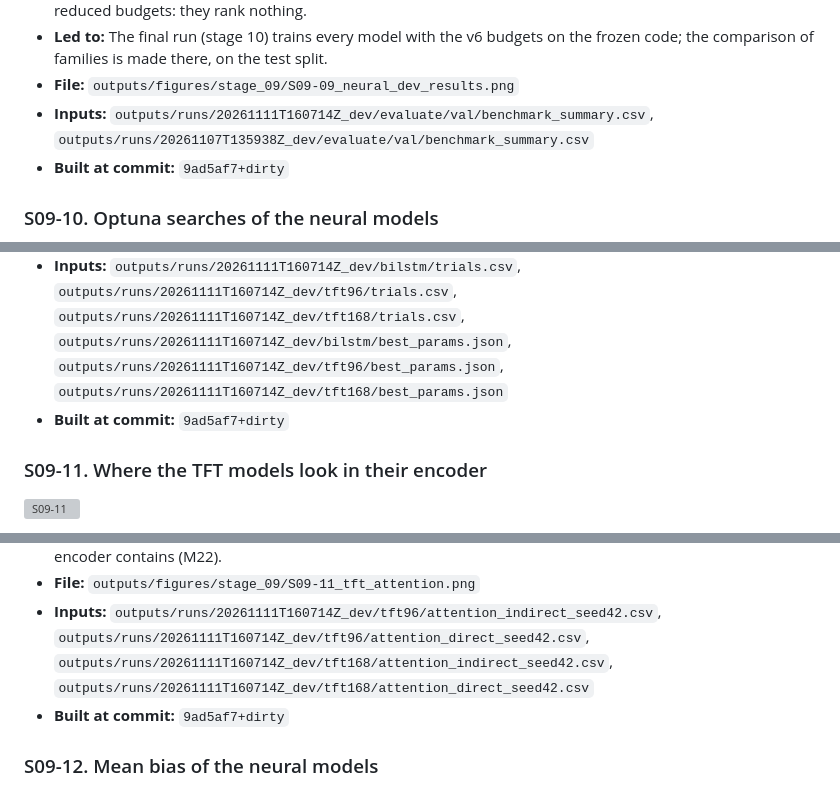
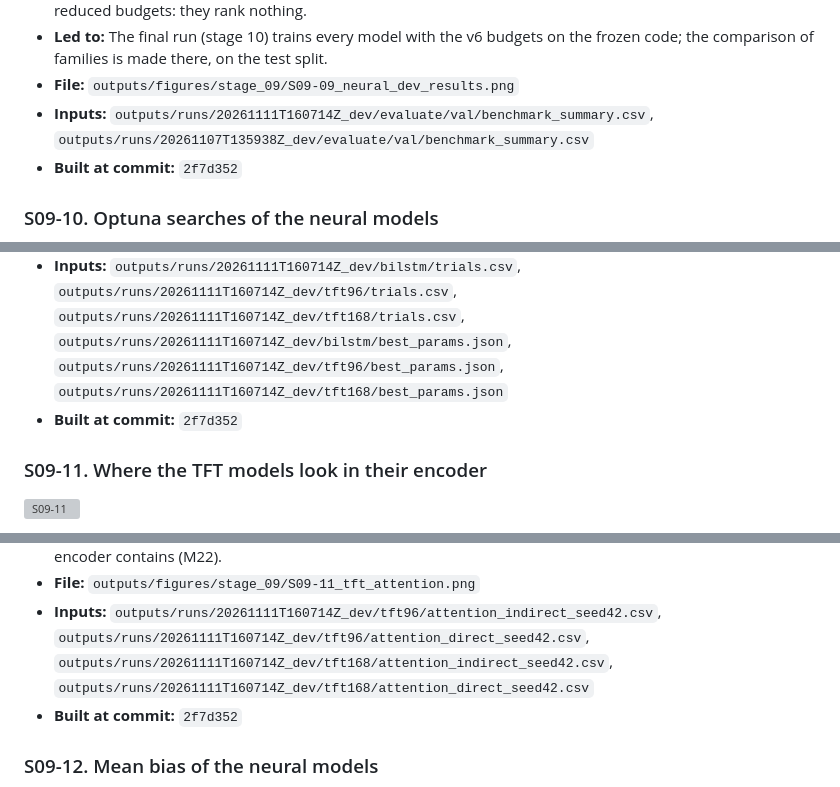
Before and after one commit to Barakyv/Solar_PV-project, a Markdown page: docs/figure_sheets/S09-W4.md, 3 parts joined by grey strips. GitHub-like rendering; grey boxes are pictures that could not be loaded.

```diff
--- a/docs/figure_sheets/S09-W4.md
+++ b/docs/figure_sheets/S09-W4.md
@@ -42,7 +42,7 @@ Figures: 15 (12 process, 3 correction).
 - **Led to:** The final run (stage 10) trains every model with the v6 budgets on the frozen code; the comparison of families is made there, on the test split.
 - **File:** `outputs/figures/stage_09/S09-09_neural_dev_results.png`
 - **Inputs:** `outputs/runs/20261111T160714Z_dev/evaluate/val/benchmark_summary.csv`, `outputs/runs/20261107T135938Z_dev/evaluate/val/benchmark_summary.csv`
-- **Built at commit:** `9ad5af7+dirty`
+- **Built at commit:** `2f7d352`
 
 ### S09-10. Optuna searches of the neural models
 
@@ -54,7 +54,7 @@ Figures: 15 (12 process, 3 correction).
 - **Led to:** The final run searches 60 (BiLSTM) and 20 (TFT) trials in the same spaces; an edge result goes to the list of G-1.
 - **File:** `outputs/figures/stage_09/S09-10_neural_optimization.png`
 - **Inputs:** `outputs/runs/20261111T160714Z_dev/bilstm/trials.csv`, `outputs/runs/20261111T160714Z_dev/tft96/trials.csv`, `outputs/runs/20261111T160714Z_dev/tft168/trials.csv`, `outputs/runs/20261111T160714Z_dev/bilstm/best_params.json`, `outputs/runs/20261111T160714Z_dev/tft96/best_params.json`, `outputs/runs/20261111T160714Z_dev/tft168/best_params.json`
-- **Built at commit:** `9ad5af7+dirty`
+- **Built at commit:** `2f7d352`
 
 ### S09-11. Where the TFT models look in their encoder
 
@@ -66,7 +66,7 @@ Figures: 15 (12 process, 3 correction).
 - **Led to:** Stage 11 reads the attention of the final models (S-33); a peak can only be claimed at a lag that the encoder contains (M22).
 - **File:** `outputs/figures/stage_09/S09-11_tft_attention.png`
 - **Inputs:** `outputs/runs/20261111T160714Z_dev/tft96/attention_indirect_seed42.csv`, `outputs/runs/20261111T160714Z_dev/tft96/attention_direct_seed42.csv`, `outputs/runs/20261111T160714Z_dev/tft168/attention_indirect_seed42.csv`, `outputs/runs/20261111T160714Z_dev/tft168/attention_direct_seed42.csv`
-- **Built at commit:** `9ad5af7+dirty`
+- **Built at commit:** `2f7d352`
 
 ### S09-12. Mean bias of the neural models
 
```
Also changed, not shown: other parts of docs/figure_sheets/S09-W4.md (+16 -16 lines), docs/figure_catalog.md (+4 -4 lines), outputs/figures/stage_09/S09-29_quantile_forecasts.png, 2 other files.
